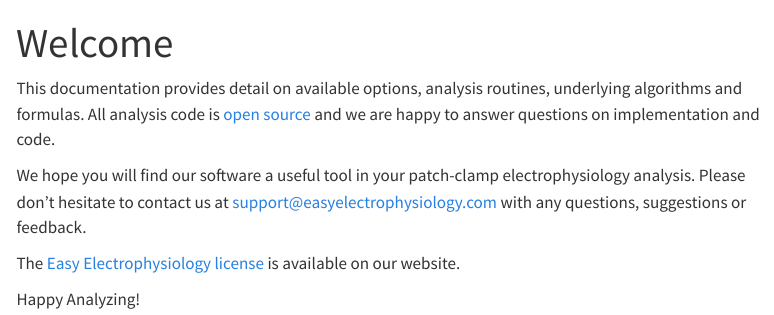
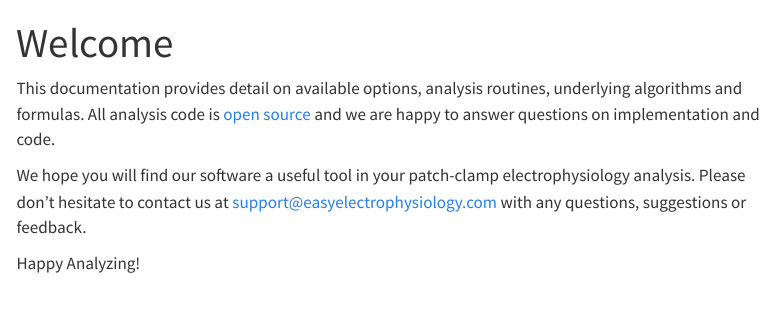
Before and after one commit to easy-electrophysiology/manual, a Quarto document (book/index.qmd): the page in a window 1100 px wide, from its top. Rendered offline with R 4.5, knitr and Pandoc in place of Quarto, with nearby package versions; menus at the side of the page are left out.

Commit message:
Remove license line from welcome page

```diff
--- a/book/index.qmd
+++ b/book/index.qmd
@@ -6,8 +6,6 @@ This documentation provides detail on available options, analysis routines, unde
 
 We hope you will find our software a useful tool in your patch-clamp electrophysiology analysis. Please don't hesitate to contact us at [support@easyelectrophysiology.com](mailto:support@easyelectrophysiology.com) with any questions, suggestions or feedback.
 
-The [Easy Electrophysiology license](https://www.easyelectrophysiology.com/license) is available on our website.
-
 Happy Analyzing!
 
 [1]: https://github.com/easy-electrophysiology/easy-electrophysiology-analysis
```
